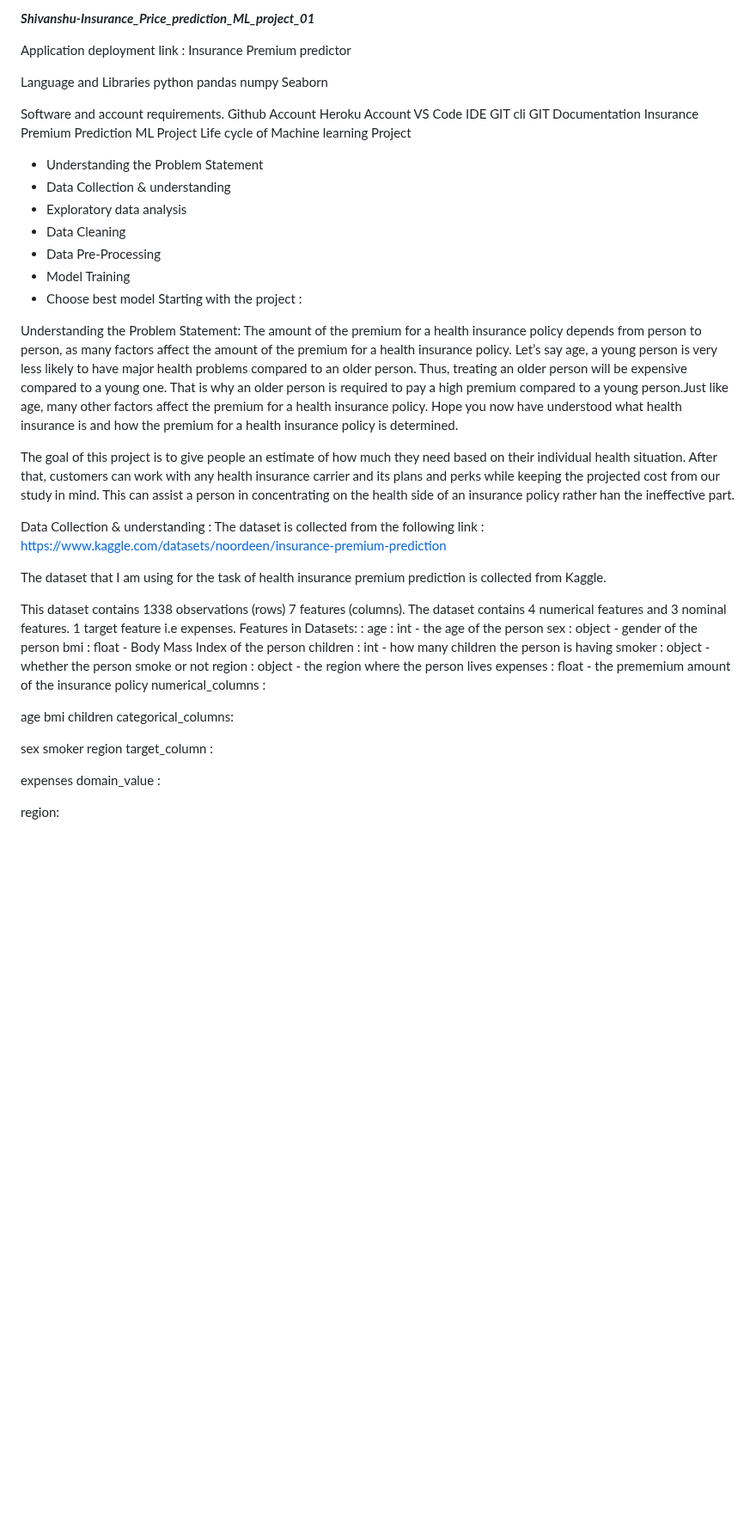
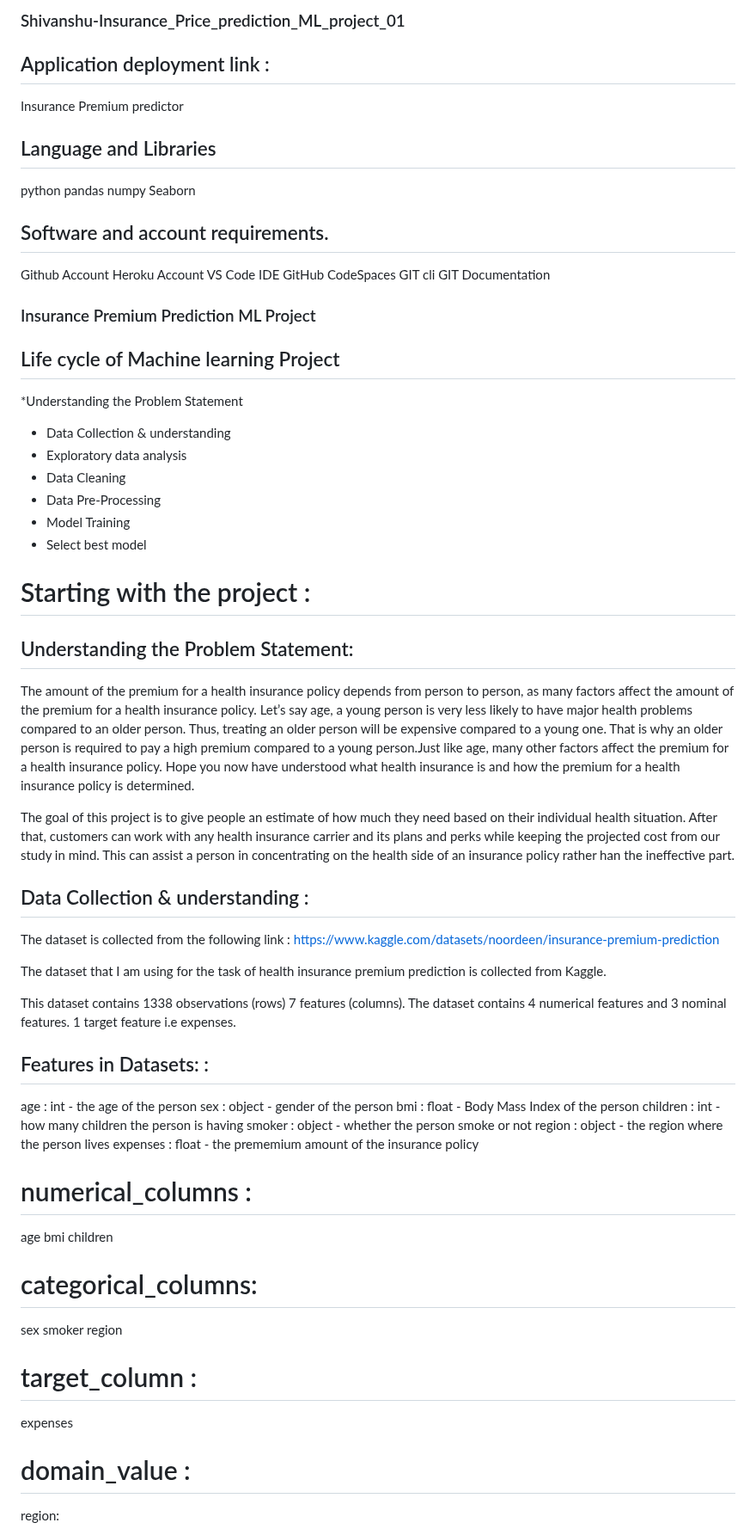
Before and after one commit to shiva4778/insurance_premium_prediction, a Markdown page: README.md, the part around one of its changes. Shown at 86% size. GitHub-like rendering; blank space fills up the shorter version.

```diff
--- a/README.md
+++ b/README.md
@@ -1,35 +1,36 @@
-***Shivanshu-Insurance_Price_prediction_ML_project_01***
+### Shivanshu-Insurance_Price_prediction_ML_project_01
 
-Application deployment link :
+## Application deployment link :
 Insurance Premium predictor
 
-Language and Libraries
+## Language and Libraries
 python pandas numpy  Seaborn
 
-Software and account requirements.
+## Software and account requirements.
 Github Account
 Heroku Account
 VS Code IDE
+GitHub CodeSpaces
 GIT cli
 GIT Documentation
-Insurance Premium Prediction ML Project
-Life cycle of Machine learning Project
+### Insurance Premium Prediction ML Project
+## Life cycle of Machine learning Project
 
-* Understanding the Problem Statement
+*Understanding the Problem Statement
 * Data Collection & understanding
 * Exploratory data analysis
 * Data Cleaning
 * Data Pre-Processing
 * Model Training
-* Choose best model
-Starting with the project :
+* Select best model
+# Starting with the project :
 
-Understanding the Problem Statement:
+## Understanding the Problem Statement:
 The amount of the premium for a health insurance policy depends from person to person, as many factors affect the amount of the premium for a health insurance policy. Let’s say age, a young person is very less likely to have major health problems compared to an older person. Thus, treating an older person will be expensive compared to a young one. That is why an older person is required to pay a high premium compared to a young person.Just like age, many other factors affect the premium for a health insurance policy. Hope you now have understood what health insurance is and how the premium for a health insurance policy is determined.
 
 The goal of this project is to give people an estimate of how much they need based on their individual health situation. After that, customers can work with any health insurance carrier and its plans and perks while keeping the projected cost from our study in mind. This can assist a person in concentrating on the health side of an insurance policy rather han the ineffective part.
 
-Data Collection & understanding :
+## Data Collection & understanding :
 The dataset is collected from the following link : https://www.kaggle.com/datasets/noordeen/insurance-premium-prediction
 
 The dataset that I am using for the task of health insurance premium prediction is collected from Kaggle.
@@ -38,7 +39,7 @@ This dataset contains 1338 observations (rows)
 7 features (columns).
 The dataset contains 4 numerical features and 3 nominal features.
 1 target feature i.e expenses.
-Features in Datasets: :
+## Features in Datasets: :
 age : int - the age of the person
 sex : object - gender of the person
 bmi : float - Body Mass Index of the person
@@ -46,20 +47,20 @@ children : int - how many children the person is having
 smoker : object - whether the person smoke or not
 region : object - the region where the person lives
 expenses : float - the prememium amount of the insurance policy
-numerical_columns :
+# numerical_columns :
 
 age
 bmi
 children
-categorical_columns:
+# categorical_columns:
 
 sex
 smoker
 region
-target_column :
+# target_column :
 
 expenses
-domain_value :
+# domain_value :
 
 region:
   - southeast
```
Also changed, not shown: other parts of README.md (+19 -18 lines).
